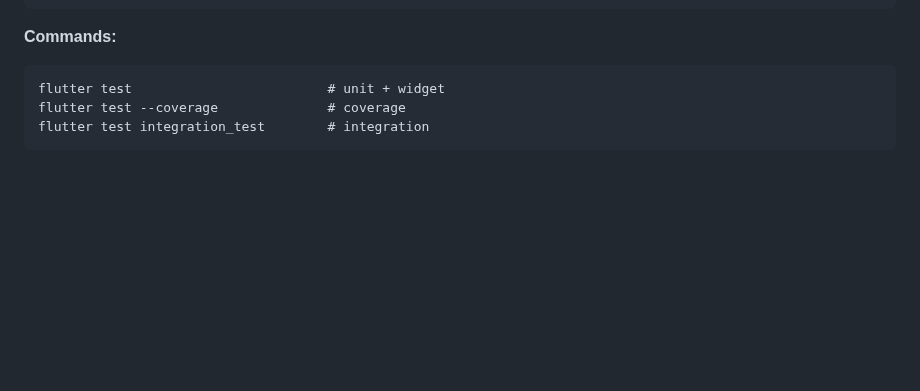
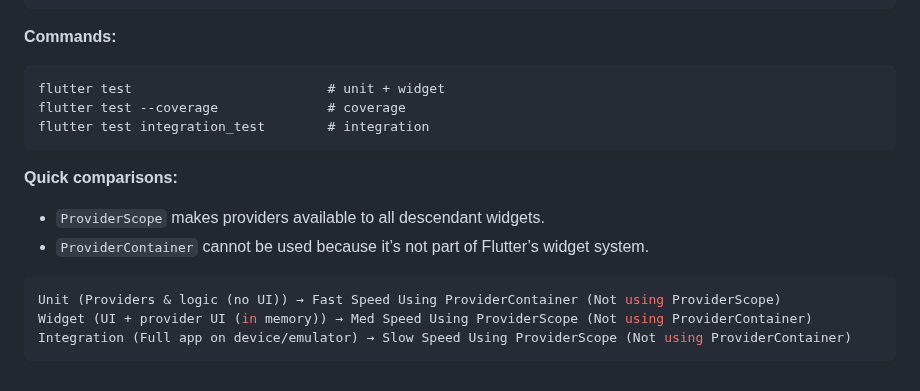
Before and after one commit to UmerFarooqJillani/Learn-Riverpod-Flutter, a Markdown page: d_testing/README.md, the part around the change. Drawn GitHub-style; blank space fills up the shorter version.

Commit message:
Quick comparisons to used provider in testing

````diff
--- a/d_testing/README.md
+++ b/d_testing/README.md
@@ -373,3 +373,11 @@ flutter test                         # unit + widget
 flutter test --coverage              # coverage
 flutter test integration_test        # integration
 ```
+**Quick comparisons:**
+- `ProviderScope` makes providers available to all descendant widgets.
+- `ProviderContainer` cannot be used because it’s not part of Flutter’s widget system.
+```dart
+Unit (Providers & logic (no UI)) → Fast Speed Using ProviderContainer (Not using ProviderScope)
+Widget (UI + provider UI (in memory)) → Med Speed Using ProviderScope (Not using ProviderContainer)
+Integration (Full app on device/emulator) → Slow Speed Using ProviderScope (Not using ProviderContainer)
+```
````
